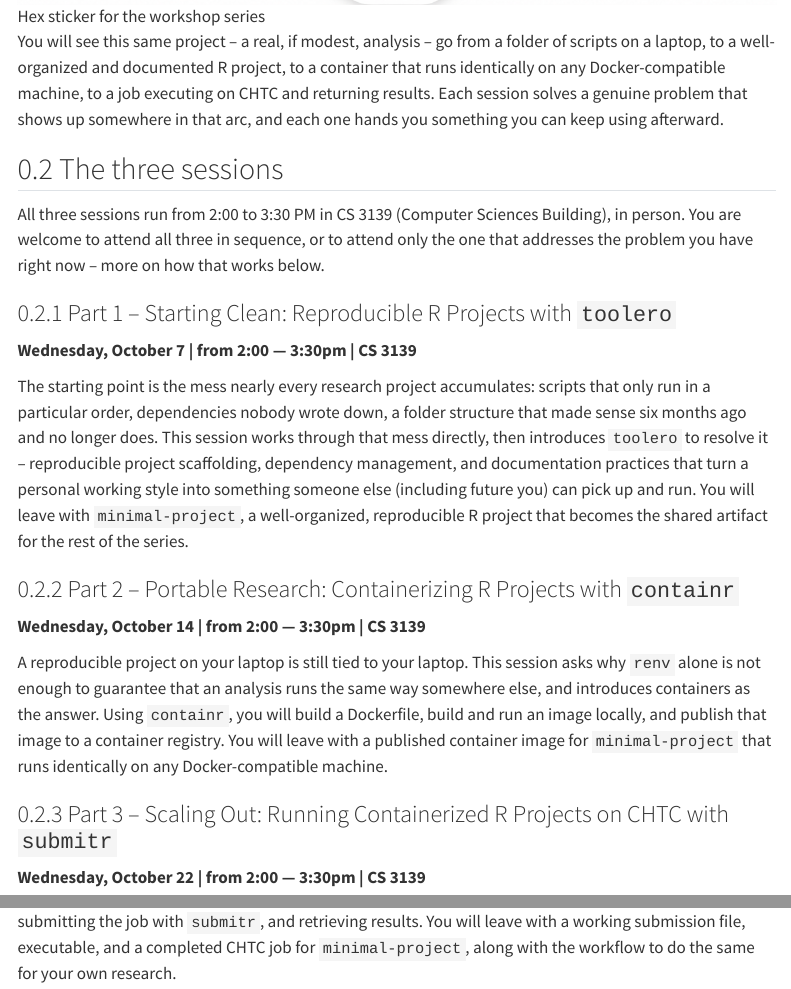
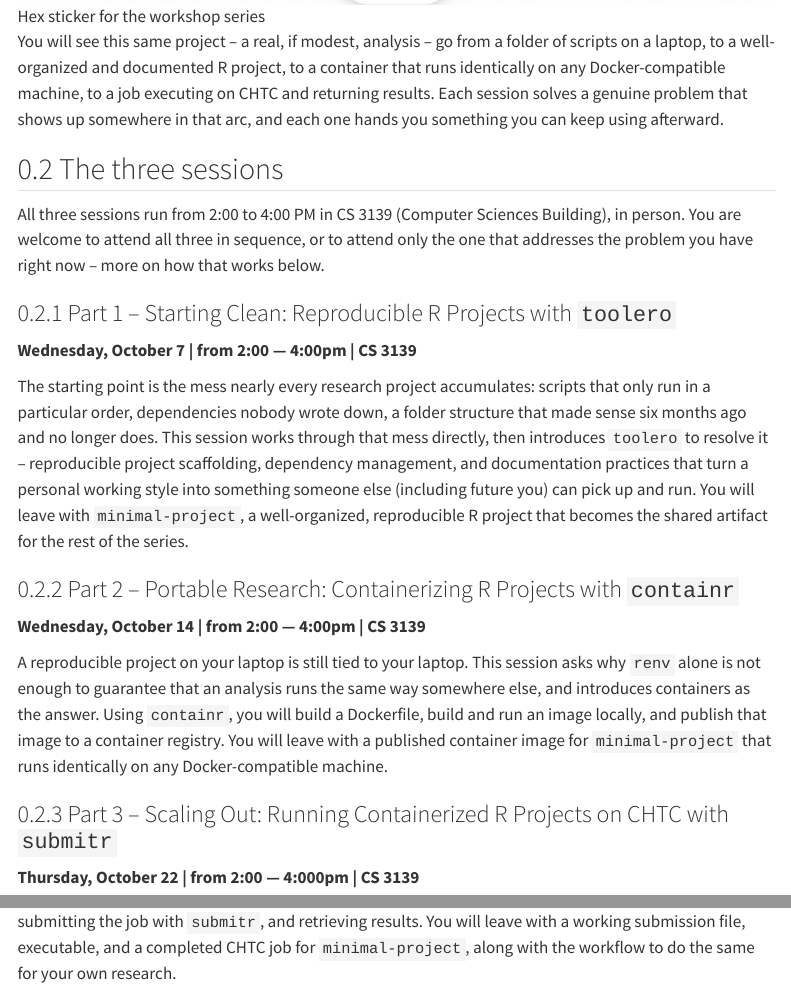
Before and after one commit to erwinlares/erwinlares-site, a Quarto document (posts/2026-10-07-from-the-notebook-to-the-cluster-workshop-series/index.qmd): the page in a window 1100 px wide, from 1710 px down, and a second part further down, joined at a grey line. Rendered offline with R 4.5, knitr and Pandoc in place of Quarto, with nearby package versions; menus at the side of the page are left out.

Commit message:
changed: dates for the third workshop and times

```diff
--- a/posts/2026-10-07-from-the-notebook-to-the-cluster-workshop-series/index.qmd
+++ b/posts/2026-10-07-from-the-notebook-to-the-cluster-workshop-series/index.qmd
@@ -48,20 +48,20 @@ You will see this same project -- a real, if modest, analysis -- go from a folde
 
 ## The three sessions
 
-All three sessions run from 2:00 to 3:30 PM in CS 3139 (Computer Sciences Building), in person. You are welcome to attend all three in sequence, or to attend only the one that addresses the problem you have right now -- more on how that works below.
+All three sessions run from 2:00 to 4:00 PM in CS 3139 (Computer Sciences Building), in person. You are welcome to attend all three in sequence, or to attend only the one that addresses the problem you have right now -- more on how that works below.
 
 ### Part 1 -- Starting Clean: Reproducible R Projects with `toolero`
-**Wednesday, October 7 | from 2:00 — 3:30pm | CS 3139**
+**Wednesday, October 7 | from 2:00 — 4:00pm | CS 3139**
 
 The starting point is the mess nearly every research project accumulates: scripts that only run in a particular order, dependencies nobody wrote down, a folder structure that made sense six months ago and no longer does. This session works through that mess directly, then introduces `toolero` to resolve it -- reproducible project scaffolding, dependency management, and documentation practices that turn a personal working style into something someone else (including future you) can pick up and run. You will leave with `minimal-project`, a well-organized, reproducible R project that becomes the shared artifact for the rest of the series.
 
 ### Part 2 -- Portable Research: Containerizing R Projects with `containr`
-**Wednesday, October 14 | from 2:00 — 3:30pm | CS 3139**
+**Wednesday, October 14 | from 2:00 — 4:00pm | CS 3139**
 
 A reproducible project on your laptop is still tied to your laptop. This session asks why `renv` alone is not enough to guarantee that an analysis runs the same way somewhere else, and introduces containers as the answer. Using `containr`, you will build a Dockerfile, build and run an image locally, and publish that image to a container registry. You will leave with a published container image for `minimal-project` that runs identically on any Docker-compatible machine.
 
 ### Part 3 -- Scaling Out: Running Containerized R Projects on CHTC with `submitr`
-**Wednesday, October 22 | from 2:00 — 3:30pm | CS 3139**
+**Thursday, October 22 | from 2:00 — 4:000pm | CS 3139**
 
 A portable container is ready to run anywhere -- including, at last, on CHTC. This session covers what a containerized project needs to run as an HTCondor job: preparing and uploading the required assets, submitting the job with `submitr`, and retrieving results. You will leave with a working submission file, executable, and a completed CHTC job for `minimal-project`, along with the workflow to do the same for your own research.
 
```
Also changed, not shown: posts/2026-10-07-from-the-notebook-to-the-cluster-workshop-series/index.qmd (6 more changed lines).
